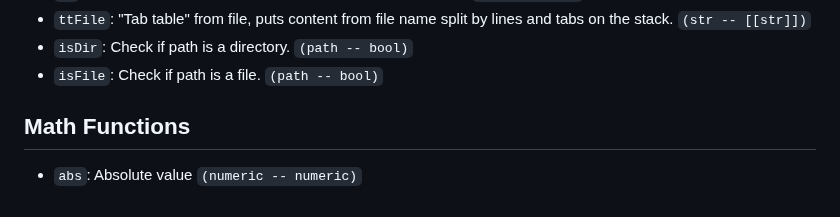
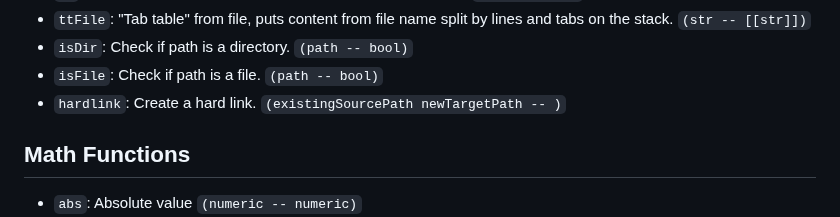
Before and after one commit to mitchpaulus/mshell, a Markdown page: doc/mshell.md, the part around the change. Rendered like a GitHub page.

```diff
--- a/doc/mshell.md
+++ b/doc/mshell.md
@@ -69,6 +69,7 @@ No commas are required between elements.
 - `ttFile`: "Tab table" from file, puts content from file name split by lines and tabs on the stack. `(str -- [[str]])`
 - `isDir`: Check if path is a directory. `(path -- bool)`
 - `isFile`: Check if path is a file. `(path -- bool)`
+- `hardlink`: Create a hard link. `(existingSourcePath newTargetPath -- )`
 
 ## Math Functions
 
```
